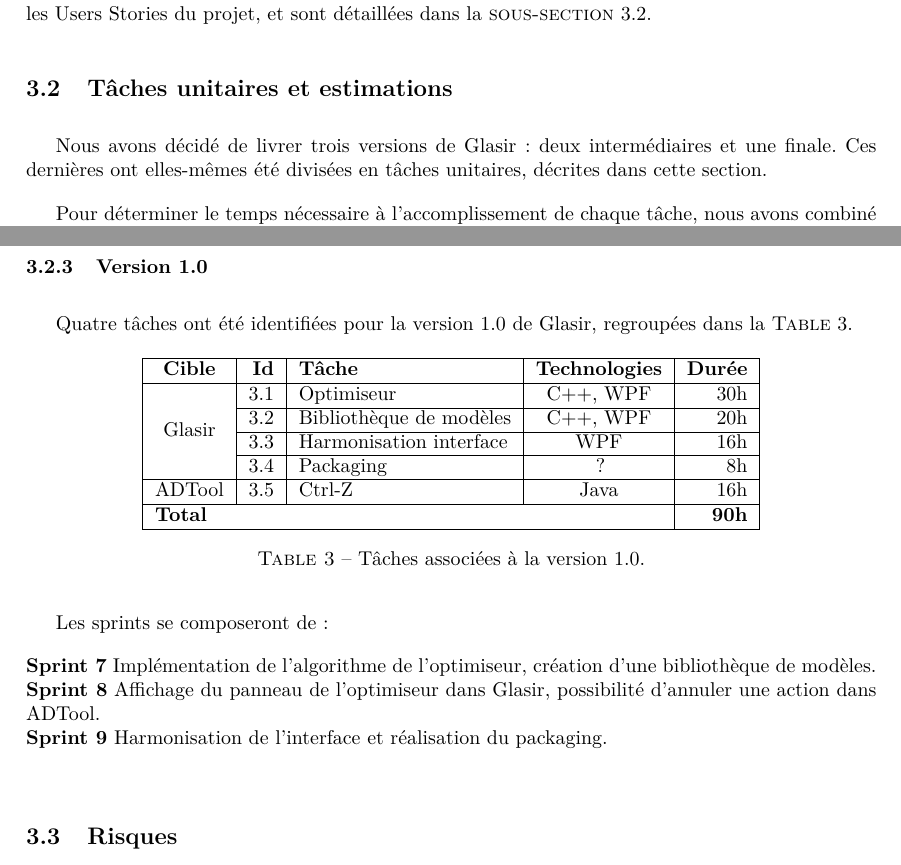
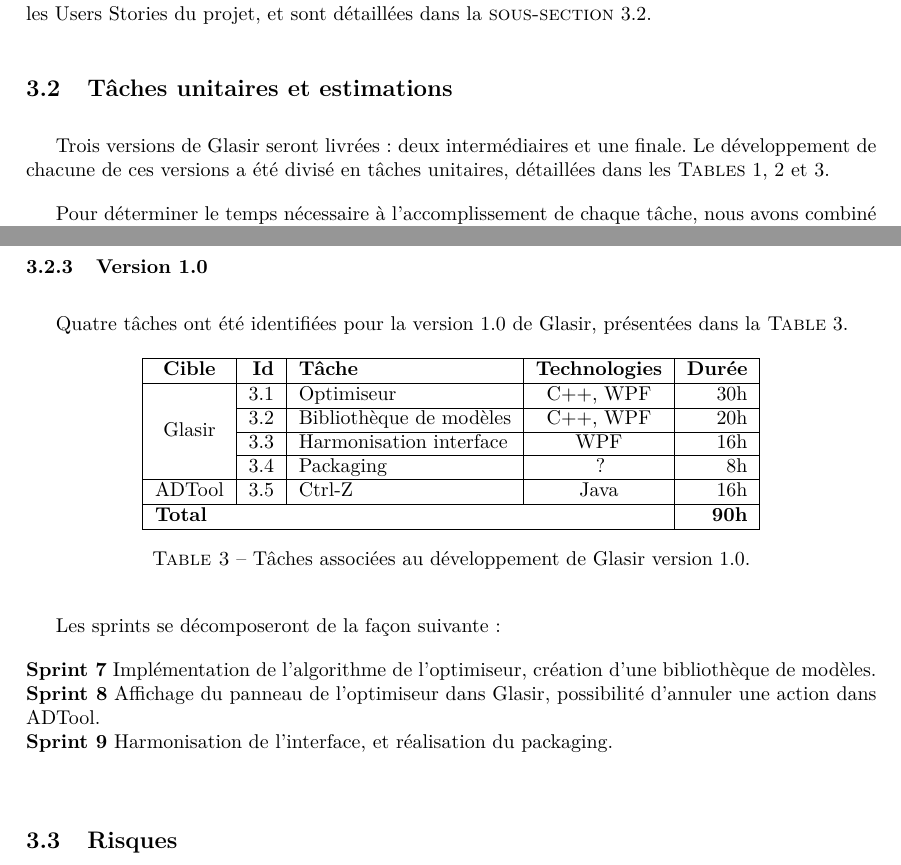
Before and after one commit to HKervadec/korrigolo, a LaTeX document (reports/3 - planification/main.tex, which reads reports/3 - planification/input/organisation.tex): two parts of pages 8 and 10 of 20, joined at a grey line, cut so that both start at the same text. Compiled offline with pdfLaTeX.

Commit message:
corrections tâches

```diff
--- a/reports/3 - planification/input/organisation.tex
+++ b/reports/3 - planification/input/organisation.tex
@@ -17,7 +17,7 @@
     \subsection{Tâches unitaires et estimations}
     \label{subsec:taches_unitaires}
 
-        Nous avons décidé de livrer trois versions de \glasir{} : deux intermédiaires et une finale. Ces dernières ont elles-mêmes été divisées en tâches unitaires, décrites dans cette section.
+        Trois versions de \glasir{} seront livrées : deux intermédiaires et une finale. Le développement de chacune de ces versions a été divisé en tâches unitaires, détaillées dans les {\sc Tables} \ref{tab:taches_units_1}, \ref{tab:taches_units_2} et \ref{tab:taches_units_3}.
 
         Pour déterminer le temps nécessaire à l'accomplissement de chaque tâche, nous avons combiné les méthodes d’estimation \og Analogique \fg{} et \og Expertise \fg{}. En effet, la méthode \og Analogique \fg{} consiste à estimer la durée d'une tâche par analogie avec une tâche similaire déjà effectuée (au sein d'un autre projet par exemple). La méthode \og Expertise \fg{}, quant à elle, repose sur le jugement d'un expert. Bien qu'aucun membre de notre groupe ne puisse réellement se considérer comme tel, nos stages respectifs ont tout de même permis d'apporter des avis constructifs sur l'estimation de la durée des tâches.
 
@@ -100,7 +100,7 @@
             \textbf{Sprint 6} Affichage de l'arbre filtré.
 
         \subsubsection{Version 1.0}
-            Quatre tâches ont été identifiées pour la version 1.0 de \glasir{}, regroupées dans la {\sc Table} \ref{tab:taches_units_3}.
+            Quatre tâches ont été identifiées pour la version 1.0 de \glasir{}, présentées dans la {\sc Table} \ref{tab:taches_units_3}.
             \begin{table}[h]
                 \centering
                 \begin{tabular}{|c|r|l|c|r|}
@@ -123,15 +123,15 @@
                     \multicolumn{4}{|l|}{\bf Total} & {\bf 90h}\\
                     \hline
                 \end{tabular}
-                \caption{Tâches associées à la version 1.0.}
+                \caption{Tâches associées au développement de \glasir{} version 1.0.}
                 \label{tab:taches_units_3}
             \end{table}
 
-            Les sprints se composeront de :
+            Les sprints se décomposeront de la façon suivante :
 
             \noindent\textbf{Sprint 7} Implémentation de l'algorithme de l'optimiseur, création d'une bibliothèque de modèles.\newline
             \textbf{Sprint 8} Affichage du panneau de l'optimiseur dans \glasir{}, possibilité d'annuler une action dans ADTool.\newline
-            \textbf{Sprint 9} Harmonisation de l'interface et réalisation du packaging. \newline
+            \textbf{Sprint 9} Harmonisation de l'interface, et réalisation du packaging. \newline
 
         %TODO estimations
 
```
Also changed, not shown: reports/3 - planification/input/organisation.tex (10 more changed lines).
